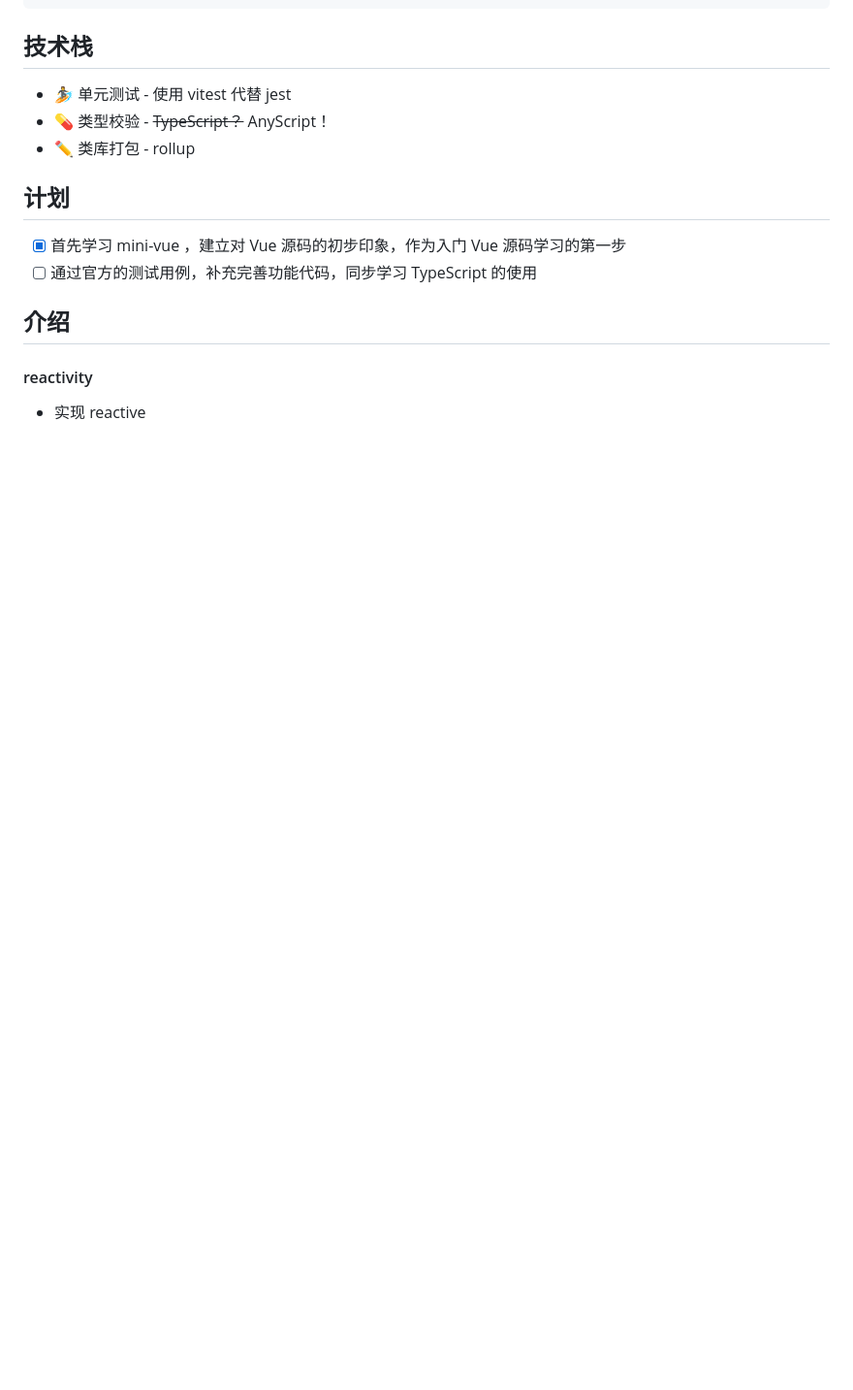
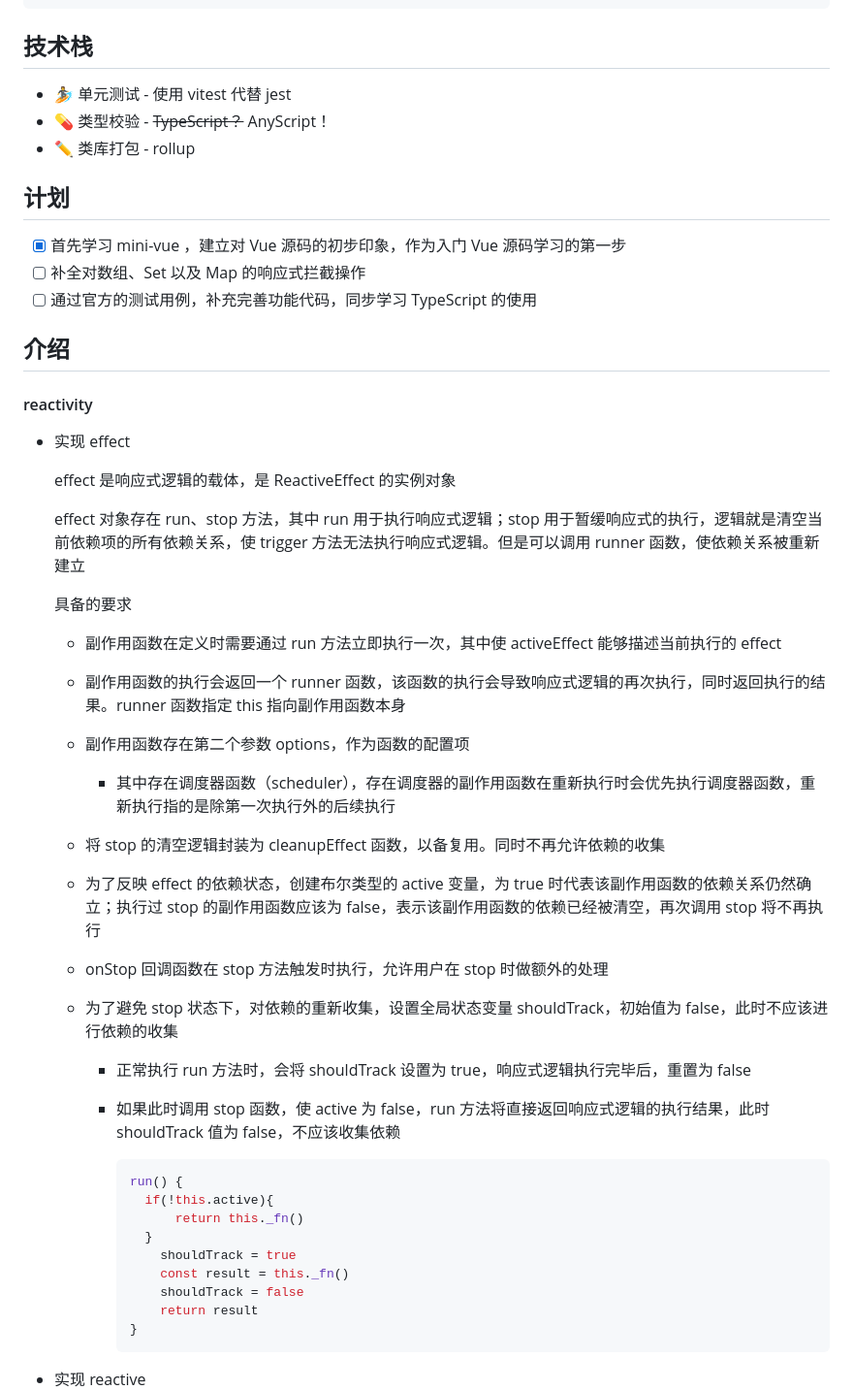
Before and after one commit to SinglePoi/mini-vue, a Markdown page: README.md, the part around one of its changes. Shown at 97% size. Drawn GitHub-style; blank space fills up the shorter version.

Commit message:
📃 docs(README): 修改介绍
修改 reactive 和 effect 的介绍

```diff
--- a/README.md
+++ b/README.md
@@ -54,10 +54,50 @@
 ## 计划
 
 - [x] 首先学习 mini-vue ，建立对 Vue 源码的初步印象，作为入门 Vue 源码学习的第一步
+- [ ] 补全对数组、Set 以及 Map 的响应式拦截操作
 - [ ] 通过官方的测试用例，补充完善功能代码，同步学习 TypeScript 的使用
 
 ## 介绍
 
 #### reactivity
 
+- 实现 effect
+
+  effect 是响应式逻辑的载体，是 ReactiveEffect 的实例对象
+
+  effect 对象存在 run、stop 方法，其中 run 用于执行响应式逻辑；stop 用于暂缓响应式的执行，逻辑就是清空当前依赖项的所有依赖关系，使 trigger 方法无法执行响应式逻辑。但是可以调用 runner 函数，使依赖关系被重新建立
+
+  具备的要求
+  - 副作用函数在定义时需要通过 run 方法立即执行一次，其中使 activeEffect 能够描述当前执行的 effect
+
+  - 副作用函数的执行会返回一个 runner 函数，该函数的执行会导致响应式逻辑的再次执行，同时返回执行的结果。runner 函数指定 this 指向副作用函数本身
+
+  - 副作用函数存在第二个参数 options，作为函数的配置项
+
+    - 其中存在调度器函数（scheduler），存在调度器的副作用函数在重新执行时会优先执行调度器函数，重新执行指的是除第一次执行外的后续执行
+
+  - 将 stop 的清空逻辑封装为 cleanupEffect 函数，以备复用。同时不再允许依赖的收集
+
+  - 为了反映 effect 的依赖状态，创建布尔类型的 active 变量，为 true 时代表该副作用函数的依赖关系仍然确立；执行过 stop 的副作用函数应该为 false，表示该副作用函数的依赖已经被清空，再次调用 stop 将不再执行
+
+  - onStop 回调函数在 stop 方法触发时执行，允许用户在 stop 时做额外的处理
+
+  - 为了避免 stop 状态下，对依赖的重新收集，设置全局状态变量 shouldTrack，初始值为 false，此时不应该进行依赖的收集
+
+    - 正常执行 run 方法时，会将 shouldTrack 设置为 true，响应式逻辑执行完毕后，重置为 false
+
+    - 如果此时调用 stop 函数，使 active 为 false，run 方法将直接返回响应式逻辑的执行结果，此时 shouldTrack 值为 false，不应该收集依赖
+
+      ~~~ typescript
+      run() {
+      	if(!this.active){
+      		return this._fn()
+      	}
+          shouldTrack = true
+          const result = this._fn()
+          shouldTrack = false
+          return result
+      }
+      ~~~
+
 - 实现 reactive
```
Also changed, not shown: other parts of README.md (+27 -21 lines).
